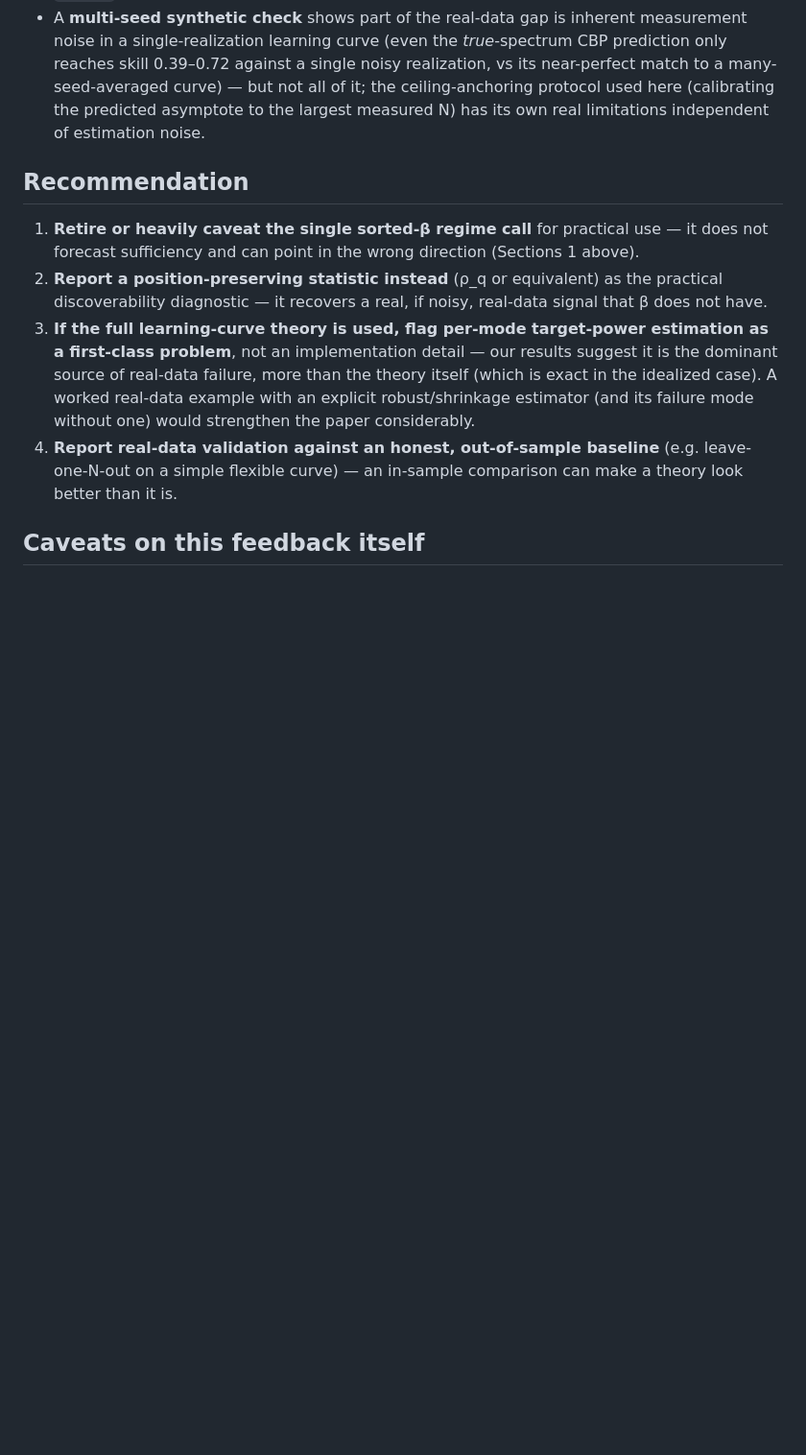
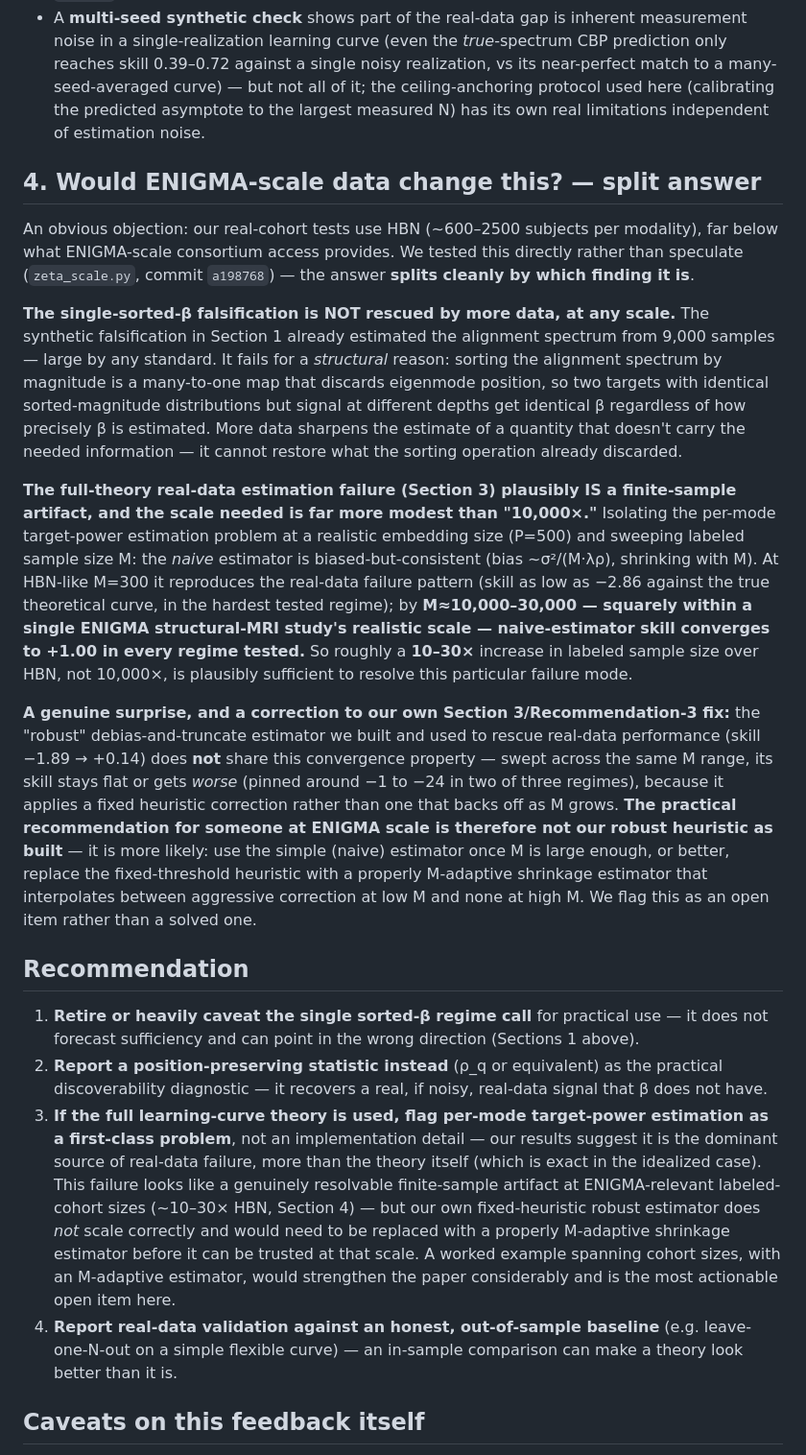
Before and after one commit to m9h/wwj, a Markdown page: benchmarks/zeta_law/THOMPSON_FEEDBACK.md, the part around the change. Shown at 96% size. Rendered like a GitHub page; blank space fills up the shorter version.

Commit message:
Zeta grounding: fold the ENIGMA-scale answer into the feedback doc
Adds Section 4 (split verdict: single-beta falsification is scale-proof/structural; the full-theory
real-data estimation failure plausibly resolves at ~10-30x HBN, i.e. realistic ENIGMA single-study
scale, not 10,000x) and revises Recommendation 3 to flag that our own robust estimator needs to become
M-adaptive before it's trustworthy at that scale.

Co-Authored-By: Claude Opus 4.8 <noreply@anthropic.com>
Claude-Session: https://claude.ai/code/session_01Afv4X95m5AjdniXcHUSg9z

```diff
--- a/benchmarks/zeta_law/THOMPSON_FEEDBACK.md
+++ b/benchmarks/zeta_law/THOMPSON_FEEDBACK.md
@@ -86,6 +86,40 @@ position intact, self-consistently.
   curve) — but not all of it; the ceiling-anchoring protocol used here (calibrating the predicted
   asymptote to the largest measured N) has its own real limitations independent of estimation noise.
 
+## 4. Would ENIGMA-scale data change this? — split answer
+
+An obvious objection: our real-cohort tests use HBN (~600–2500 subjects per modality), far below what
+ENIGMA-scale consortium access provides. We tested this directly rather than speculate (`zeta_scale.py`,
+commit `a198768`) — the answer **splits cleanly by which finding it is**.
+
+**The single-sorted-β falsification is NOT rescued by more data, at any scale.** The synthetic
+falsification in Section 1 already estimated the alignment spectrum from 9,000 samples — large by any
+standard. It fails for a *structural* reason: sorting the alignment spectrum by magnitude is a
+many-to-one map that discards eigenmode position, so two targets with identical sorted-magnitude
+distributions but signal at different depths get identical β regardless of how precisely β is
+estimated. More data sharpens the estimate of a quantity that doesn't carry the needed information —
+it cannot restore what the sorting operation already discarded.
+
+**The full-theory real-data estimation failure (Section 3) plausibly IS a finite-sample artifact, and
+the scale needed is far more modest than "10,000×."** Isolating the per-mode target-power estimation
+problem at a realistic embedding size (P=500) and sweeping labeled sample size M: the *naive* estimator
+is biased-but-consistent (bias ~σ²/(M·λρ), shrinking with M). At HBN-like M=300 it reproduces the
+real-data failure pattern (skill as low as −2.86 against the true theoretical curve, in the hardest
+tested regime); by **M≈10,000–30,000 — squarely within a single ENIGMA structural-MRI study's realistic
+scale — naive-estimator skill converges to +1.00 in every regime tested.** So roughly a **10–30×**
+increase in labeled sample size over HBN, not 10,000×, is plausibly sufficient to resolve this
+particular failure mode.
+
+**A genuine surprise, and a correction to our own Section 3/Recommendation-3 fix:** the "robust"
+debias-and-truncate estimator we built and used to rescue real-data performance (skill −1.89 → +0.14)
+does **not** share this convergence property — swept across the same M range, its skill stays flat or
+gets *worse* (pinned around −1 to −24 in two of three regimes), because it applies a fixed heuristic
+correction rather than one that backs off as M grows. **The practical recommendation for someone at
+ENIGMA scale is therefore not our robust heuristic as built** — it is more likely: use the simple
+(naive) estimator once M is large enough, or better, replace the fixed-threshold heuristic with a
+properly M-adaptive shrinkage estimator that interpolates between aggressive correction at low M and
+none at high M. We flag this as an open item rather than a solved one.
+
 ## Recommendation
 
 1. **Retire or heavily caveat the single sorted-β regime call** for practical use — it does not
@@ -94,9 +128,12 @@ position intact, self-consistently.
    discoverability diagnostic — it recovers a real, if noisy, real-data signal that β does not have.
 3. **If the full learning-curve theory is used, flag per-mode target-power estimation as a first-class
    problem**, not an implementation detail — our results suggest it is the dominant source of real-data
-   failure, more than the theory itself (which is exact in the idealized case). A worked real-data
-   example with an explicit robust/shrinkage estimator (and its failure mode without one) would
-   strengthen the paper considerably.
+   failure, more than the theory itself (which is exact in the idealized case). This failure looks like
+   a genuinely resolvable finite-sample artifact at ENIGMA-relevant labeled-cohort sizes (~10–30× HBN,
+   Section 4) — but our own fixed-heuristic robust estimator does *not* scale correctly and would need
+   to be replaced with a properly M-adaptive shrinkage estimator before it can be trusted at that scale.
+   A worked example spanning cohort sizes, with an M-adaptive estimator, would strengthen the paper
+   considerably and is the most actionable open item here.
 4. **Report real-data validation against an honest, out-of-sample baseline** (e.g. leave-one-N-out on a
    simple flexible curve) — an in-sample comparison can make a theory look better than it is.
 
```
